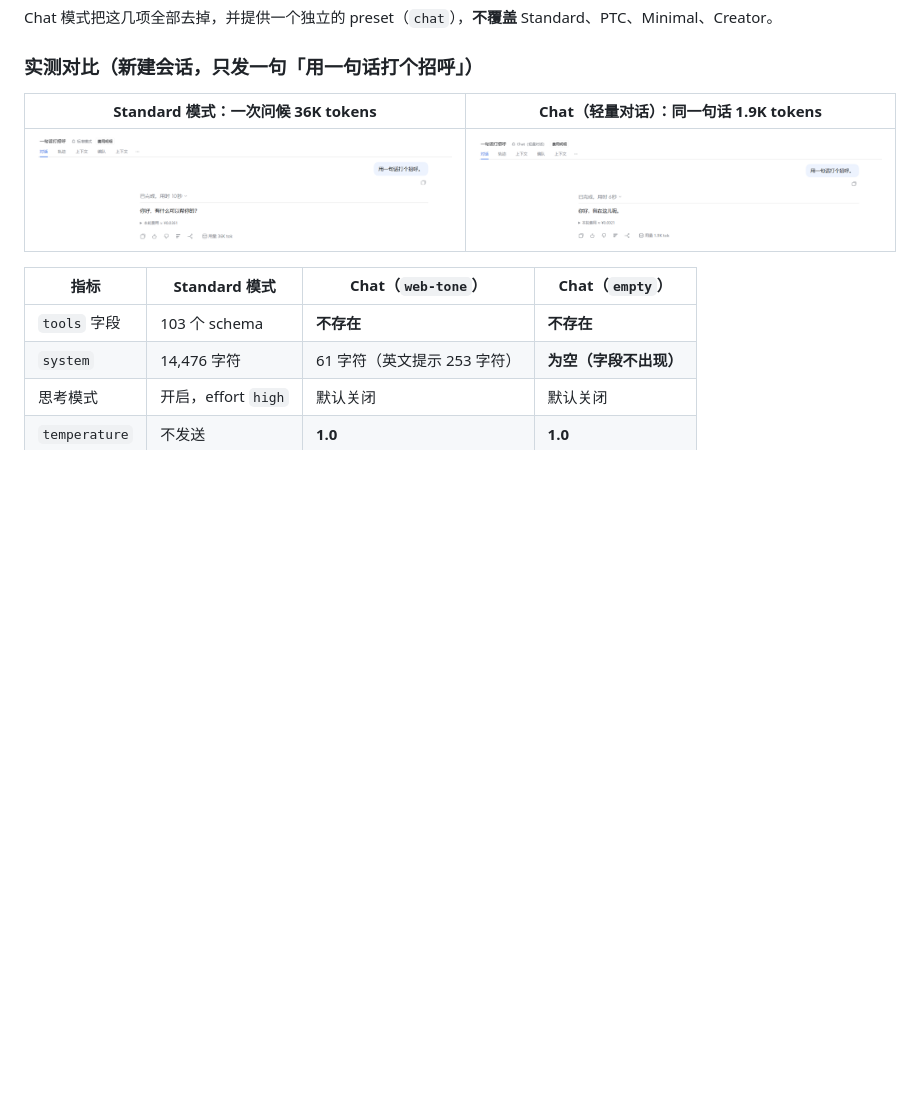
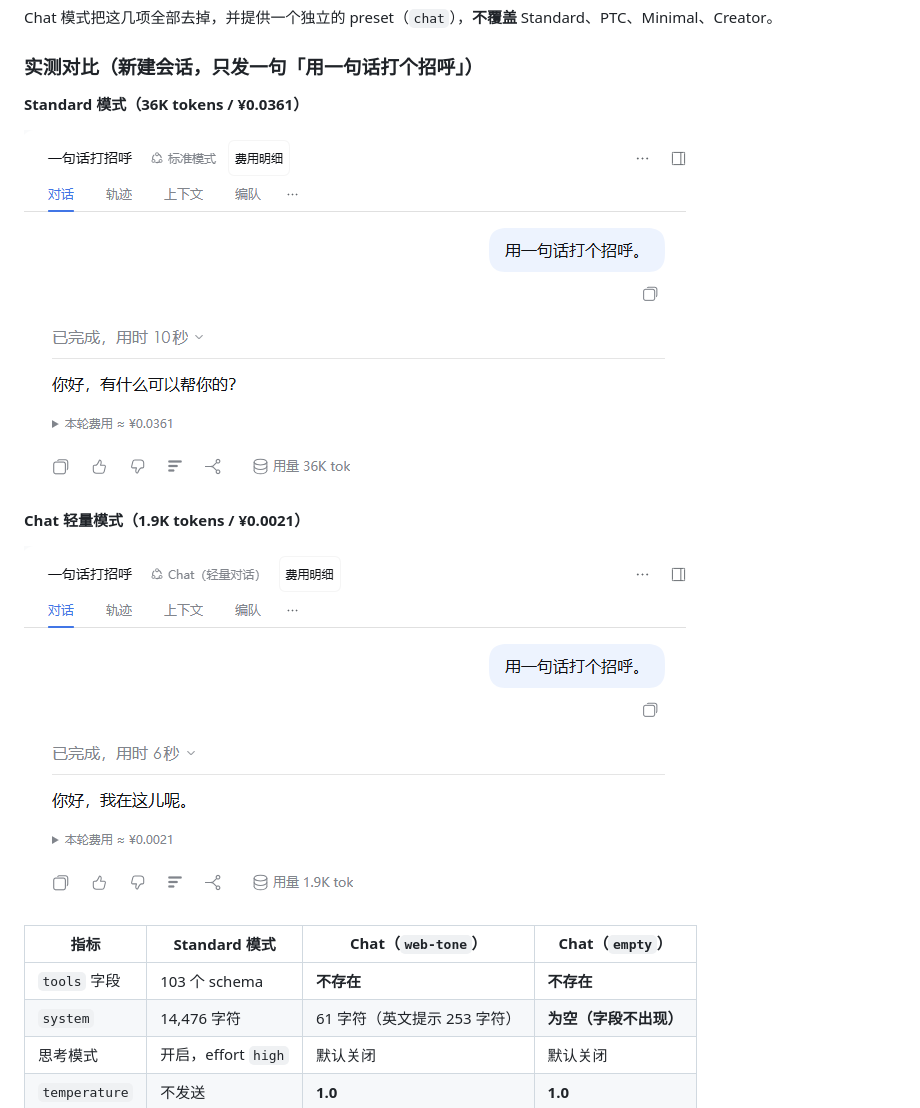
Before and after one commit to XiaoFeng7418/dsh-plugin-chat-mode, a Markdown page: README.md, the part around the change. GitHub-like rendering; pictures changed too: assets/chat-mode-1.9k.png, assets/standard-36k.png; blank space fills up the shorter version.

```diff
--- a/README.md
+++ b/README.md
@@ -19,9 +19,13 @@ Chat 模式把这几项全部去掉，并提供一个独立的 preset（`chat`
 
 ### 实测对比（新建会话，只发一句「用一句话打个招呼」）
 
-| Standard 模式：一次问候 36K tokens | Chat（轻量对话）：同一句话 1.9K tokens |
-| --- | --- |
-| ![Standard 模式，用量 36K tokens](assets/standard-36k.png) | ![Chat 模式，用量 1.9K tokens](assets/chat-mode-1.9k.png) |
+**Standard 模式（36K tokens / ¥0.0361）**
+
+![Standard 模式，用量 36K tokens](assets/standard-36k.png)
+
+**Chat 轻量模式（1.9K tokens / ¥0.0021）**
+
+![Chat 模式，用量 1.9K tokens](assets/chat-mode-1.9k.png)
 
 | 指标 | Standard 模式 | Chat（`web-tone`） | Chat（`empty`） |
 | --- | --- | --- | --- |
```
Also changed, not shown: README_en.md (+7 -3 lines).
